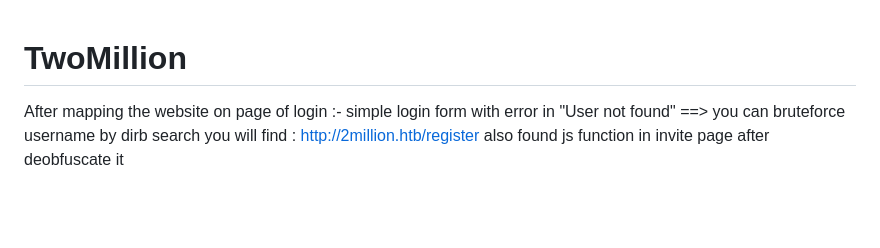
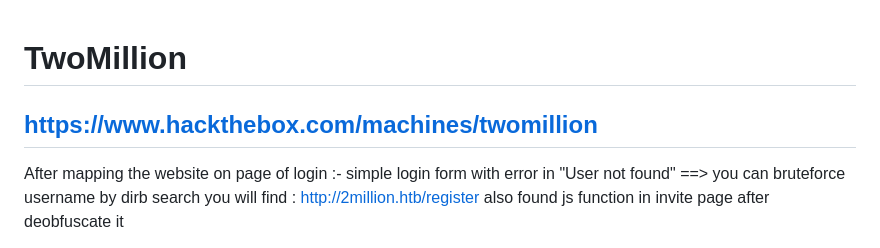
Before and after one commit to MedhatHassan/HTB-labs, a Markdown page: machines/TwoMillion/Findings.md, the part around the change. Rendered like a GitHub page; blank space fills up the shorter version.

```diff
--- a/machines/TwoMillion/Findings.md
+++ b/machines/TwoMillion/Findings.md
@@ -1,5 +1,5 @@
 # TwoMillion
-
+## https://www.hackthebox.com/machines/twomillion
 After mapping the website
 on page of login :-
 simple login form with error in "User not found" ==> you can bruteforce username
```
